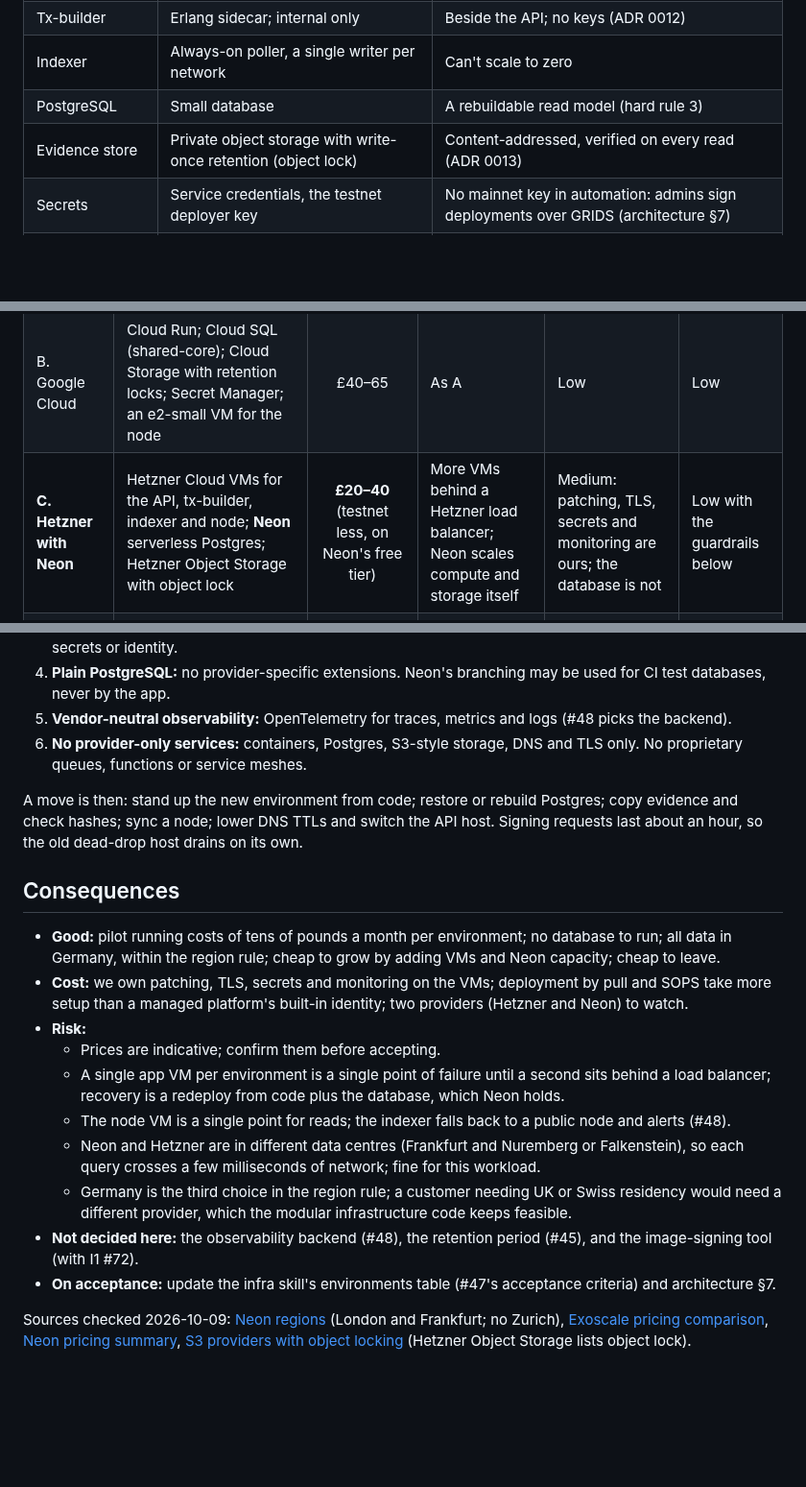
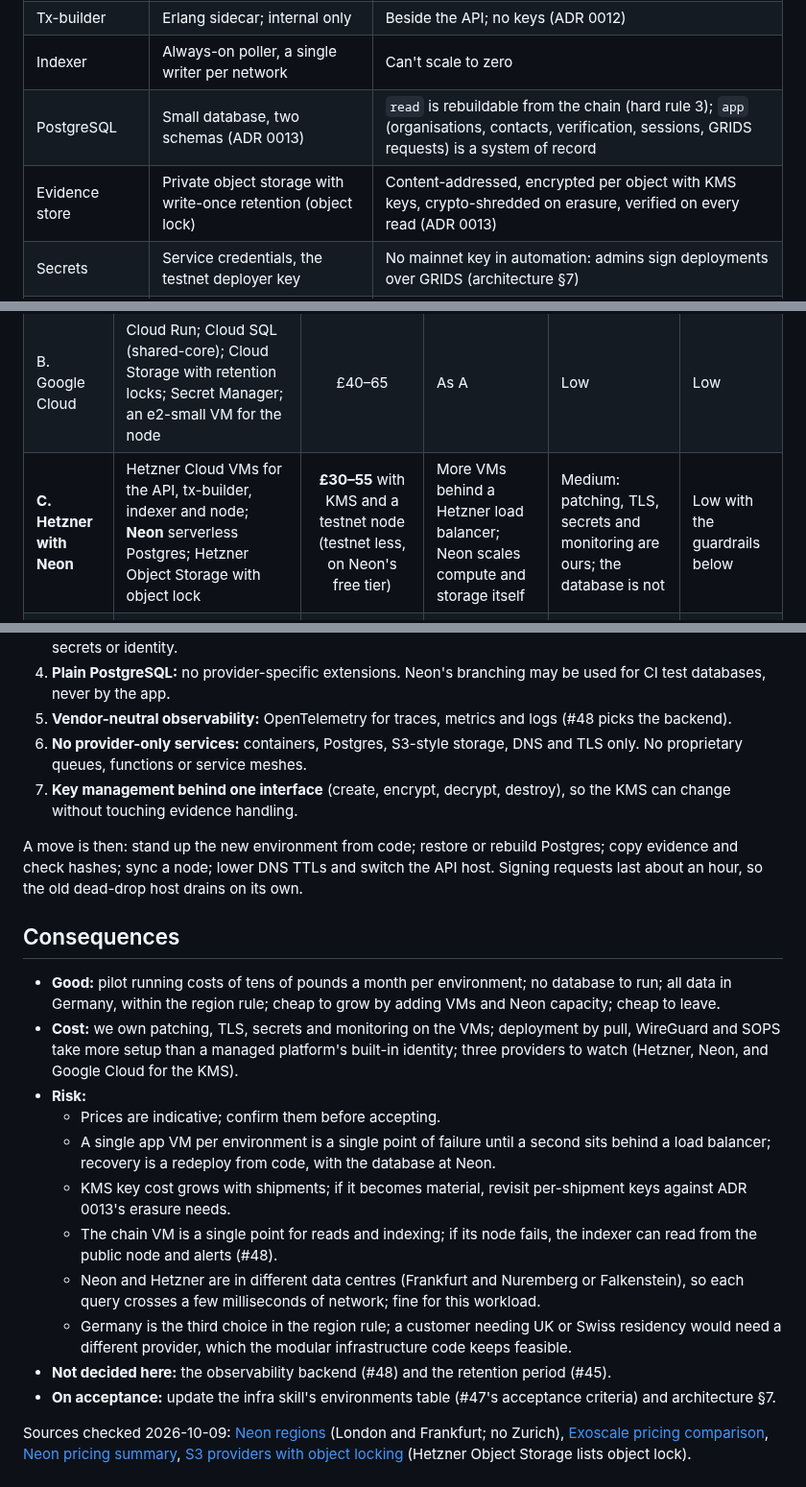
Before and after one commit to shanepreater/gajufreight, a Markdown page: docs/adr/0016-hosting-and-environments.md, 3 parts joined by grey strips. Shown at 96% size. Rendered like a GitHub page; blank space fills up the shorter version.

```diff
--- a/docs/adr/0016-hosting-and-environments.md
+++ b/docs/adr/0016-hosting-and-environments.md
@@ -17,8 +17,8 @@ What has to run, per environment:
 | API and GRIDS relay | Stateless HTTP; public HTTPS with a publicly trusted certificate | Phones fetch dead-drop requests from it (ADR 0012, decision log #10) |
 | Tx-builder | Erlang sidecar; internal only | Beside the API; no keys (ADR 0012) |
 | Indexer | Always-on poller, a single writer per network | Can't scale to zero |
-| PostgreSQL | Small database | A rebuildable read model (hard rule 3) |
-| Evidence store | Private object storage with write-once retention (object lock) | Content-addressed, verified on every read (ADR 0013) |
+| PostgreSQL | Small database, two schemas (ADR 0013) | `read` is rebuildable from the chain (hard rule 3); `app` (organisations, contacts, verification, sessions, GRIDS requests) is a system of record |
+| Evidence store | Private object storage with write-once retention (object lock) | Content-addressed, encrypted per object with KMS keys, crypto-shredded on erasure, verified on every read (ADR 0013) |
 | Secrets | Service credentials, the testnet deployer key | No mainnet key in automation: admins sign deployments over GRIDS (architecture §7) |
 | Groot node | Stateful: chain database on a persistent disk, peer-to-peer port | Our own, at a known version (#47; threat model T5) |
 | Dashboard | Static PWA ([#49](https://github.com/shanepreater/gajufreight/issues/49)) | No server code of its own |
@@ -31,7 +31,7 @@ Indicative monthly cost for **one environment at pilot scale** (a few hundred sh
 | :--- | :--- | :-: | :--- | :--- | :--- |
 | A. Azure | Container Apps for the API (tx-builder as sidecar) and indexer; PostgreSQL Flexible Server B1ms; Blob Storage with immutability; Key Vault; a B2s VM for the node | £45–70 | Scales out on requests; database and VM resize in place | Low | Low |
 | B. Google Cloud | Cloud Run; Cloud SQL (shared-core); Cloud Storage with retention locks; Secret Manager; an e2-small VM for the node | £40–65 | As A | Low | Low |
-| **C. Hetzner with Neon** | Hetzner Cloud VMs for the API, tx-builder, indexer and node; **Neon** serverless Postgres; Hetzner Object Storage with object lock | **£20–40** (testnet less, on Neon's free tier) | More VMs behind a Hetzner load balancer; Neon scales compute and storage itself | Medium: patching, TLS, secrets and monitoring are ours; the database is not | Low with the guardrails below |
+| **C. Hetzner with Neon** | Hetzner Cloud VMs for the API, tx-builder, indexer and node; **Neon** serverless Postgres; Hetzner Object Storage with object lock | **£30–55** with KMS and a testnet node (testnet less, on Neon's free tier) | More VMs behind a Hetzner load balancer; Neon scales compute and storage itself | Medium: patching, TLS, secrets and monitoring are ours; the database is not | Low with the guardrails below |
 | D. Hetzner, all self-run | As C with Postgres on our own VM | £15–30 | Manual | High: we'd also run Postgres, its backups, restores and upgrades | Medium |
 | E. Vercel | Suits only the dashboard: functions are request-scoped (no always-on indexer), there's no Erlang runtime (tx-builder) and no stateful node; production needs the Pro plan | — | — | — | — |
 
@@ -64,20 +94,22 @@ So that moving provider later is about one to two weeks of work and a short cuto
 4. **Plain PostgreSQL:** no provider-specific extensions. Neon's branching may be used for CI test databases, never by the app.
 5. **Vendor-neutral observability:** OpenTelemetry for traces, metrics and logs (#48 picks the backend).
 6. **No provider-only services:** containers, Postgres, S3-style storage, DNS and TLS only. No proprietary queues, functions or service meshes.
+7. **Key management behind one interface** (create, encrypt, decrypt, destroy), so the KMS can change without touching evidence handling.
 
 A move is then: stand up the new environment from code; restore or rebuild Postgres; copy evidence and check hashes; sync a node; lower DNS TTLs and switch the API host. Signing requests last about an hour, so the old dead-drop host drains on its own.
 
 ## Consequences
 
 - **Good:** pilot running costs of tens of pounds a month per environment; no database to run; all data in Germany, within the region rule; cheap to grow by adding VMs and Neon capacity; cheap to leave.
-- **Cost:** we own patching, TLS, secrets and monitoring on the VMs; deployment by pull and SOPS take more setup than a managed platform's built-in identity; two providers (Hetzner and Neon) to watch.
+- **Cost:** we own patching, TLS, secrets and monitoring on the VMs; deployment by pull, WireGuard and SOPS take more setup than a managed platform's built-in identity; three providers to watch (Hetzner, Neon, and Google Cloud for the KMS).
 - **Risk:**
   - Prices are indicative; confirm them before accepting.
-  - A single app VM per environment is a single point of failure until a second sits behind a load balancer; recovery is a redeploy from code plus the database, which Neon holds.
-  - The node VM is a single point for reads; the indexer falls back to a public node and alerts (#48).
+  - A single app VM per environment is a single point of failure until a second sits behind a load balancer; recovery is a redeploy from code, with the database at Neon.
+  - KMS key cost grows with shipments; if it becomes material, revisit per-shipment keys against ADR 0013's erasure needs.
+  - The chain VM is a single point for reads and indexing; if its node fails, the indexer can read from the public node and alerts (#48).
   - Neon and Hetzner are in different data centres (Frankfurt and Nuremberg or Falkenstein), so each query crosses a few milliseconds of network; fine for this workload.
   - Germany is the third choice in the region rule; a customer needing UK or Swiss residency would need a different provider, which the modular infrastructure code keeps feasible.
-- **Not decided here:** the observability backend (#48), the retention period (#45), and the image-signing tool (with I1 #72).
+- **Not decided here:** the observability backend (#48) and the retention period (#45).
 - **On acceptance:** update the infra skill's environments table (#47's acceptance criteria) and architecture §7.
 
 Sources checked 2026-10-09: [Neon regions](https://neon.com/docs/introduction/regions) (London and Frankfurt; no Zurich), [Exoscale pricing comparison](https://getdeploying.com/exoscale-vs-hetzner), [Neon pricing summary](https://www.srvrlss.io/provider/neon/), [S3 providers with object locking](https://sliplane.io/blog/s3-providers-with-object-locking) (Hetzner Object Storage lists object lock).
```
Also changed, not shown: other parts of docs/adr/0016-hosting-and-environments.md (+40 -10 lines).
